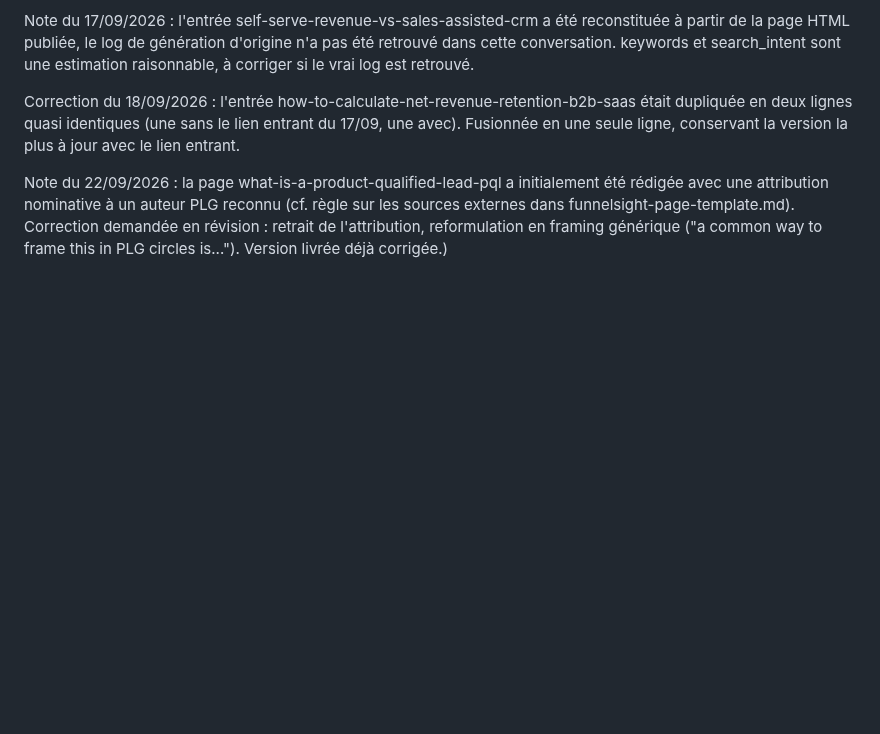
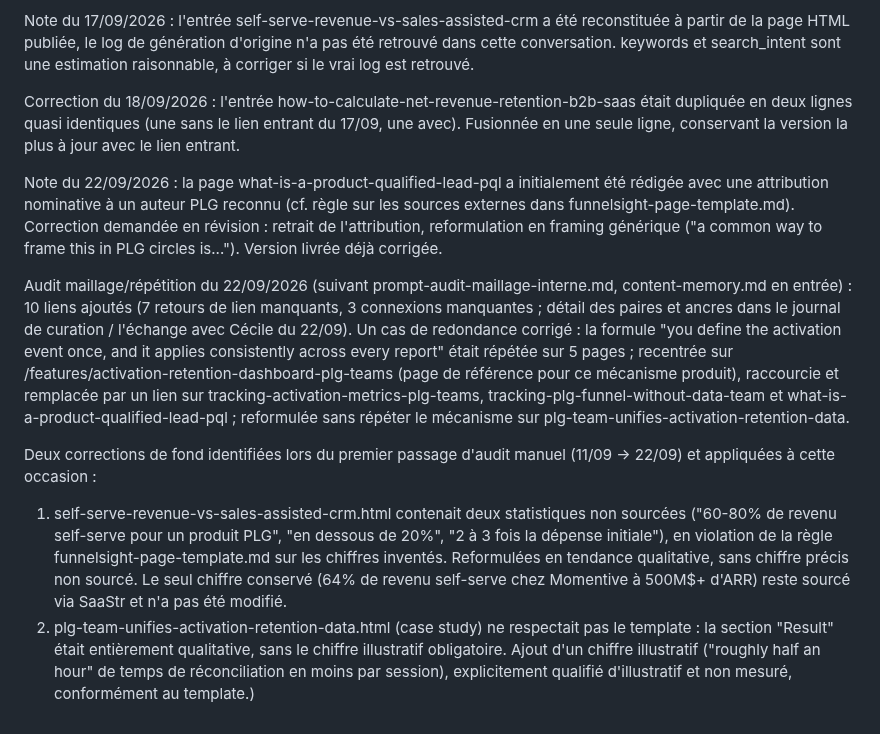
Before and after one commit to CecileMaindron/funnel-sight, a Markdown page: content-memory.md, the part around one of its changes. Drawn GitHub-style; blank space fills up the shorter version.

```diff
--- a/content-memory.md
+++ b/content-memory.md
@@ -46,4 +46,32 @@ initialement été rédigée avec une attribution nominative à un auteur PLG
 reconnu (cf. règle sur les sources externes dans
 funnelsight-page-template.md). Correction demandée en révision : retrait de
 l'attribution, reformulation en framing générique ("a common way to frame
-this in PLG circles is..."). Version livrée déjà corrigée.)
+this in PLG circles is..."). Version livrée déjà corrigée.
+
+Audit maillage/répétition du 22/09/2026 (suivant prompt-audit-maillage-interne.md,
+content-memory.md en entrée) : 10 liens ajoutés (7 retours de lien manquants,
+3 connexions manquantes ; détail des paires et ancres dans le journal de
+curation / l'échange avec Cécile du 22/09). Un cas de redondance corrigé :
+la formule "you define the activation event once, and it applies
+consistently across every report" était répétée sur 5 pages ; recentrée sur
+/features/activation-retention-dashboard-plg-teams (page de référence pour ce
+mécanisme produit), raccourcie et remplacée par un lien sur
+tracking-activation-metrics-plg-teams, tracking-plg-funnel-without-data-team
+et what-is-a-product-qualified-lead-pql ; reformulée sans répéter le
+mécanisme sur plg-team-unifies-activation-retention-data.
+
+Deux corrections de fond identifiées lors du premier passage d'audit manuel
+(11/09 → 22/09) et appliquées à cette occasion :
+1. self-serve-revenue-vs-sales-assisted-crm.html contenait deux statistiques
+   non sourcées ("60-80% de revenu self-serve pour un produit PLG",
+   "en dessous de 20%", "2 à 3 fois la dépense initiale"), en violation de la
+   règle funnelsight-page-template.md sur les chiffres inventés. Reformulées
+   en tendance qualitative, sans chiffre précis non sourcé. Le seul chiffre
+   conservé (64% de revenu self-serve chez Momentive à 500M$+ d'ARR) reste
+   sourcé via SaaStr et n'a pas été modifié.
+2. plg-team-unifies-activation-retention-data.html (case study) ne respectait
+   pas le template : la section "Result" était entièrement qualitative, sans
+   le chiffre illustratif obligatoire. Ajout d'un chiffre illustratif
+   ("roughly half an hour" de temps de réconciliation en moins par session),
+   explicitement qualifié d'illustratif et non mesuré, conformément au
+   template.)
```
Also changed, not shown: other parts of content-memory.md (+11 -11 lines).
